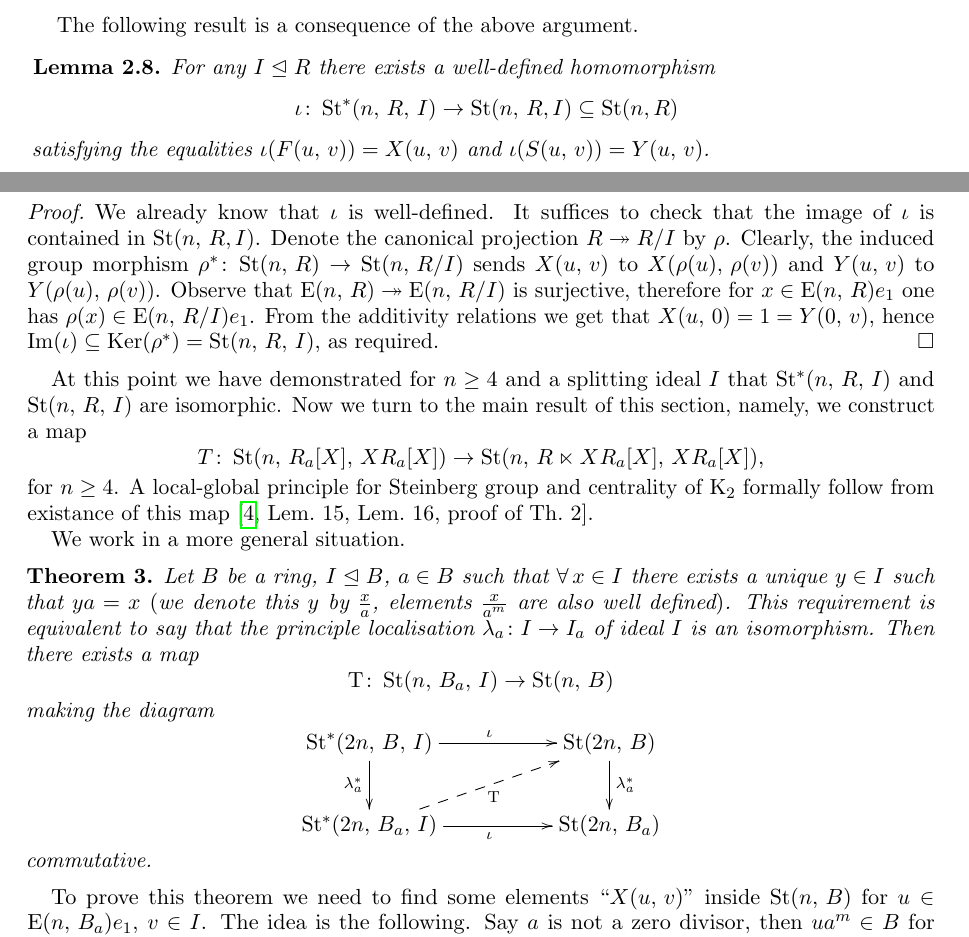
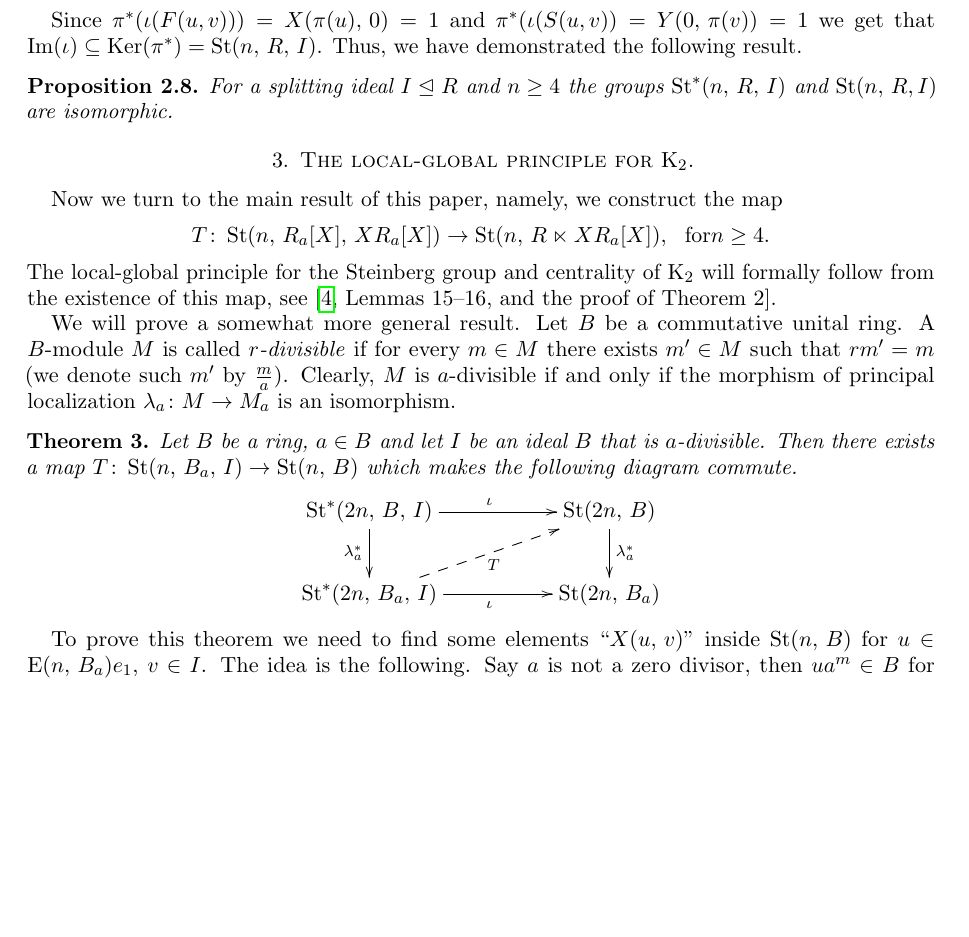
Before and after one commit to sxhya/LGK2Chevalley, a LaTeX paper (paper.tex): two parts of pages 6 and 7 of 9 before the commit and part of page 7 of 9 after it, the two joined at a grey line, cut at the place of the change, the shorter picture padded with empty space. Compiled offline with pdfLaTeX.

Commit message:
Fixed statement of Theorem 3

```diff
--- a/paper.tex
+++ b/paper.tex
@@ -82,7 +82,7 @@
 \newcommand\restr[2]{{\left.\kern-\nulldelimiterspace #1 \vphantom{\big|}\right|_{#2}}}
 \newcommand*\MapsTo{\xrightarrow[\raisebox{0.25 em}{\smash{\ensuremath{\sim}}}]{}}
 
-\title{On centrality of orthogonal $\Kt$}
+\title{On centrality of even orthogonal $\Kt$}
 \keywords {Steinberg groups, $K_2$-functor. {\em Mathematical Subject Classification (2010):} 19C09}
 
 \author {Andrei Lavrenov}
@@ -384,16 +388,20 @@ $$ Y(-e_3,\,e_2)X(e_1,\,e_3a)Y(-e_3,\,e_2)\inv\cdot X(e_1,\,-e_3a)=X(e_1,\,e_2a)
 $$ Y(-e_3,\,e_2)\cdot\,X(e_1,\,e_3a)Y(e_3,\,e_2)X(e_1,\,e_3a)\inv=Y(e_1a,\,e_2). \qedhere $$
 \end{proof}
 
-The following result is a consequence of the above argument.
-\begin{lm} \label{lm:map-iota}
- For any $I \trianglelefteq R$ there exists a well-defined homomorphism $$\iota\colon\St^*(n,\,R,\,I)\rightarrow\St(n,\,R, I) \subseteq \St(n, R)$$
- satisfying the equalities $\iota (F(u,\,v)) = X(u,\,v)$ and $\iota (S(u,\,v)) = Y(u,\,v)$. \end{lm}
-\begin{proof}
-We already know that $\iota$ is well-defined. It suffices to check that the image of $\iota$ is contained in $\St(n,\,R,I)$.
-Denote the canonical projection $R\epi R/I$ by $\rho$.
-Clearly, the induced group morphism $\rho^*\colon\St(n,\,R)\rightarrow\St(n,\,R/I)$ sends $X(u,\,v)$ to $X(\rho(u),\,\rho(v))$ and $Y(u,\,v)$ to $Y(\rho(u),\,\rho(v))$.
-Observe that $\E(n,\,R)\epi\E(n,\,R/I)$ is surjective, therefore for $x\in\E(n,\,R)e_1$ one has $\rho(x)\in\E(n,\,R/I)e_1$.
-From the additivity relations we get that $X(u,\,0)=1=Y(0,\,v)$, hence $\mathrm{Im}(\iota)\subseteq\Ker(\rho^*)=\St(n,\,R,\,I)$, as required. \end{proof}
+Since $\pi^*(\iota(F(u, v))) = X(\pi(u),\,0)=1$ and $\pi^*(\iota(S(u,v)) = Y(0,\,\pi(v)) = 1$ we get that $\mathrm{Im}(\iota)\subseteq\Ker(\pi^*)=\St(n,\,R,\,I)$.
+Thus, we have demonstrated the following result.
+
+\begin{prop} \label{lm:map-iota}
+ For a splitting ideal $I \trianglelefteq R$ and $n\geq 4$ the groups $\St^*(n,\,R,\,I)$ and $\St(n,\,R, I)$ are isomorphic.
+% there exists a well-defined homomorphism $$\iota\colon\St^*(n,\,R,\,I)\rightarrow\St(n,\,R, I) \subseteq \St(n, R)$$
+% satisfying the equalities $\iota (F(u,\,v)) = X(u,\,v)$ and $\iota (S(u,\,v)) = Y(u,\,v)$.
+\end{prop}
+%\begin{proof}
+%We already know that $\iota$ is well-defined. It suffices to check that the image of $\iota$ is contained in $\St(n,\,R,I)$.
+%Denote the canonical projection $R\epi R/I$ by $\rho$.
+%Clearly, the induced group morphism $\rho^*\colon\St(n,\,R)\rightarrow\St(n,\,R/I)$ sends $X(u,\,v)$ to $X(\rho(u),\,\rho(v))$ and $Y(u,\,v)$ to $Y(\rho(u),\,\rho(v))$.
+%Observe that $\E(n,\,R)\epi\E(n,\,R/I)$ is surjective, therefore for $x\in\E(n,\,R)e_1$ one has $\rho(x)\in\E(n,\,R/I)e_1$.
+%, as required. \end{proof}
 
 \begin{comment}
 We constructed $\iota$ for an arbitrary $I\trianglelefteq R$. For $I$ a splitting ideal we construct an inverse homomorphism
@@ -447,27 +455,19 @@ $$
 sending $y_{ij}(a)$ to $y^*_{ij}(a)$. Obviously, $\iota\circ\kappa=\mathrm{id}$ (cf.~\cite[3.6\,d)]{vdK}), thus $\kappa$ is injective. Surjectivity of $\kappa$ follows from Lemma~\ref{allyouneedisf}\,a), thus it is an isomorphism and $\iota$ is inverse to it.
 \end{comment}
 
-At this point we have demonstrated for $n\geq4$ and a splitting ideal $I$ that $\St^*(n,\,R,\,I)$ and $\St(n,\,R,\,I)$ are isomorphic.
-Now we turn to the main result of this section, namely, we construct a map $$T\colon\St(n,\,R_a[X],\,XR_a[X])\rightarrow\St(n,\,R\ltimes XR_a[X],\,XR_a[X]),$$ for $n\geq4$.
-A local-global principle for Steinberg group and centrality of $\mathrm K_2$ formally follow from existance of this map~\cite[Lem.~15, Lem.~16, proof of Th.~2]{SCh}.
+\section{The local-global principle for $\Kt$.} \label{sec:lgp}
+%At this point we have demonstrated for $n\geq4$ and a splitting ideal $I$ that $\St^*(n,\,R,\,I)$ and $\St(n,\,R,\,I)$ are isomorphic.
+Now we turn to the main result of this paper, namely, we construct the map $$T\colon\St(n,\,R_a[X],\,XR_a[X])\rightarrow\St(n,\,R\ltimes XR_a[X]),\ \text{ for} n\geq4.$$
+The local-global principle for the Steinberg group and centrality of $\mathrm K_2$ will formally follow from the existence of this map, see~\cite[Lemmas~15--16, and the proof of Theorem~2]{SCh}.
 
-We work in a more general situation.
+We will prove a somewhat more general result. Let $B$ be a commutative unital ring.
+A $B$-module $M$ is called \emph{$r$-divisible} if for every $m\in M$ there exists $m'\in M$ such that $rm' = m$ (we denote such $m'$ by $\frac{m}{a}$).
+Clearly, $M$ is $a$-divisible if and only if the morphism of principal localization $\lambda_a\colon M \to M_a$ is an isomorphism.
 
-\begin{tm}
-\label{a3map}
-Let $B$ be a ring, $I\trianglelefteq B$, $a\in B$ such that $\forall\,x\in I$ there exists a unique $y\in I$ such that $ya=x$ {\rm(}we denote this $y$ by $\frac xa$, elements $\frac x{a^m}$ are also well defined{\rm)}. This requirement is equivalent to say that the principle localisation $\lambda_a\colon I\rightarrow I_a$ of ideal $I$ is an isomorphism. Then there exists a map
-$$
-\mathrm T\colon\St(n,\,B_a,\,I)\rightarrow\St(n,\,B)
-$$
-making the diagram
-$$
-\xymatrix{
-\St^*(2n,\,B,\,I)\ar@<-0.0ex>[rr]^{\iota}\ar@<-0.0ex>[d]_{\lambda_{a}^*}&&\St(2n,\,B)\ar@<-0.0ex>[d]^{\lambda_{a}^*}\\
-\St^*(2n,\,B_a,\,I)\ar@<-0.0ex>[rr]_{\iota}\ar@{-->}[rru]_{\mathrm T}&&\St(2n,\,B_a)
-}
-$$
-commutative.
-\end{tm}
+\begin{tm} \label{a3map} Let $B$ be a ring, $a\in B$ and let $I$ be an ideal $B$ that is $a$-divisible.
+Then there exists a map $T\colon\St(n,\,B_a,\,I)\rightarrow\St(n,\,B)$ which makes the following diagram commute.
+$$\xymatrix{ \St^*(2n,\,B,\,I)\ar@<-0.0ex>[rr]^{\iota}\ar@<-0.0ex>[d]_{\lambda_{a}^*}&&\St(2n,\,B)\ar@<-0.0ex>[d]^{\lambda_{a}^*}\\
+             \St^*(2n,\,B_a,\,I)\ar@<-0.0ex>[rr]_{\iota}\ar@{-->}[rru]_{T}&&\St(2n,\,B_a)}$$ \end{tm}
 
 To prove this theorem we need to find some elements ``$X(u,\,v)$'' inside $\St(n,\,B)$ for $u\in\E(n,\,B_a)e_1$, $v\in I$. The idea is the following. Say $a$ is not a zero divisor, then $ua^m\in B$ for some $m$ and we will construct some element ``$X(ua^m,\,va^{-m})$''. One can not garantee that $ua^m\in\E(n,\,B)e_1a^k$, however, the ideal generated by entries of $ua^m$ contains some power of $a$ (this is equivalent to say that $ua^m$ becomes unimodular after the principle localisation in $a$). Denote $\mathrm I(u)$ the ideal generated by entries of $u\in R^n$, $\mathrm I(u)=\sum\limits_{k=1}^nu_kR$. Then, we need generators parametrised by pairs $(u,\,v)$ with $u^tv=0$, $v\in I$, $a^m\in\mathrm I(u)$ for some $m\in\mathbb N$. Such generators are defined in~\cite{Tul}.
 
```
Also changed, not shown: paper.pdf, paper.tex (14 more changed lines).
